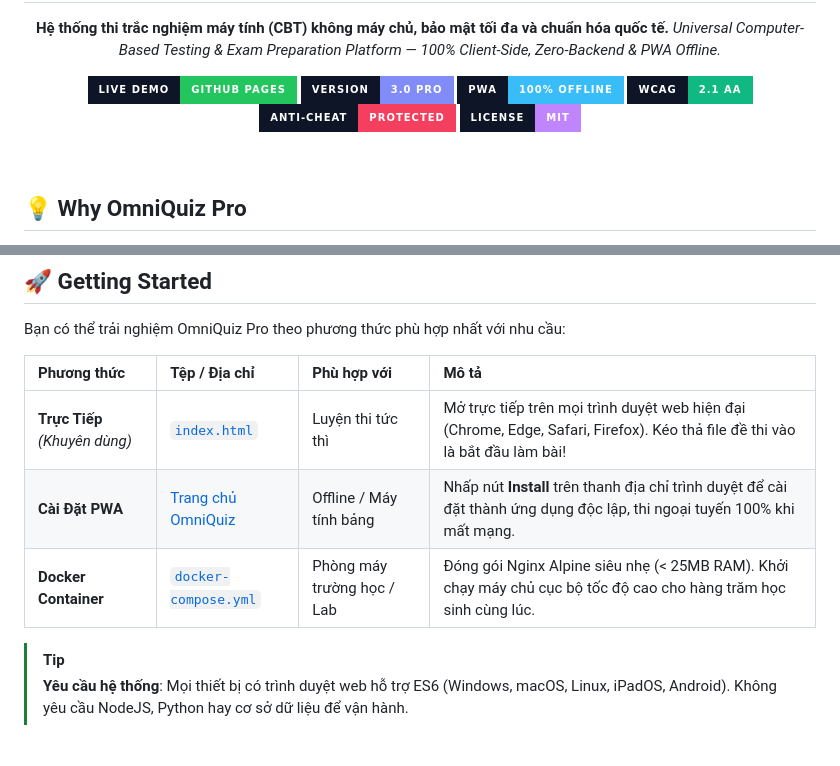
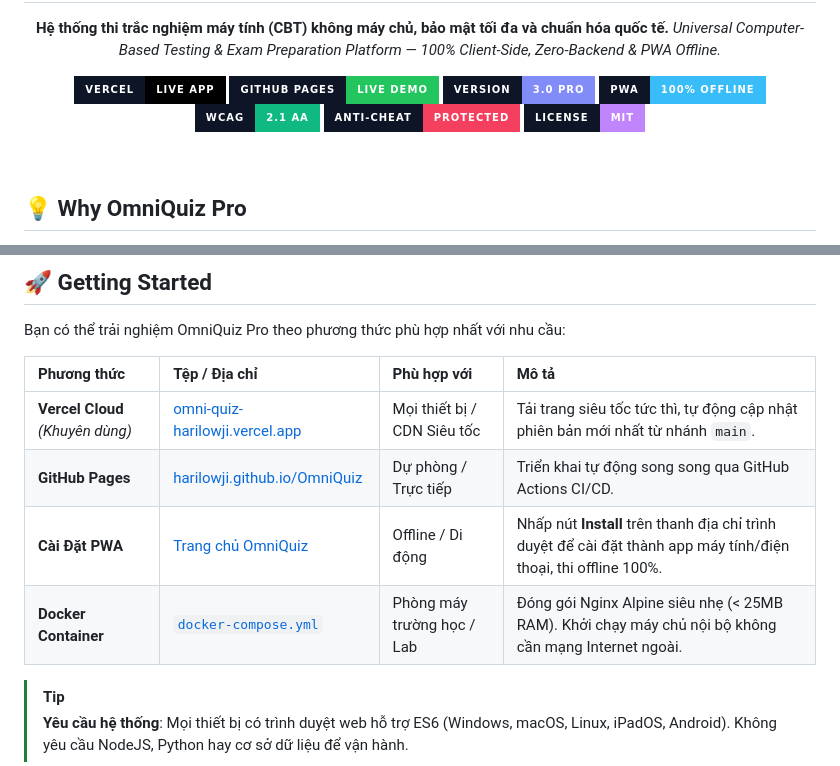
Before and after one commit to Harilowji/OmniQuiz, a Markdown page: README.md, 2 parts joined by grey strips. Drawn GitHub-style; badges without logos.

Commit message:
docs: add Vercel live application badge and deployment link

```diff
--- a/README.md
+++ b/README.md
@@ -10,11 +10,12 @@
   **Hệ thống thi trắc nghiệm máy tính (CBT) không máy chủ, bảo mật tối đa và chuẩn hóa quốc tế.**
   *Universal Computer-Based Testing & Exam Preparation Platform — 100% Client-Side, Zero-Backend & PWA Offline.*
 
-  [![Live Demo](https://img.shields.io/badge/Live%20Demo-GitHub%20Pages-22c55e?style=for-the-badge&logo=github&logoColor=white&labelColor=0d1527&color=22c55e)](https://harilowji.github.io/OmniQuiz/)
+  [![Vercel App](https://img.shields.io/badge/Vercel-Live%20App-000000?style=for-the-badge&logo=vercel&logoColor=white&labelColor=0d1527&color=000000)](https://omni-quiz-harilowji.vercel.app/)
+  [![GitHub Pages](https://img.shields.io/badge/GitHub%20Pages-Live%20Demo-22c55e?style=for-the-badge&logo=github&logoColor=white&labelColor=0d1527&color=22c55e)](https://harilowji.github.io/OmniQuiz/)
   [![Version](https://img.shields.io/badge/Version-3.0%20Pro-818cf8?style=for-the-badge&logo=speedtest&logoColor=white&labelColor=0d1527&color=818cf8)](https://github.com/Harilowji/OmniQuiz)
-  [![PWA Offline](https://img.shields.io/badge/PWA-100%25%20Offline-38bdf8?style=for-the-badge&logo=pwa&logoColor=white&labelColor=0d1527&color=38bdf8)](https://github.com/Harilowji/OmniQuiz)
-  [![WCAG](https://img.shields.io/badge/WCAG-2.1%20AA-10b981?style=for-the-badge&logo=w3c&logoColor=white&labelColor=0d1527&color=10b981)](https://github.com/Harilowji/OmniQuiz)
-  [![Anti-Cheat](https://img.shields.io/badge/Anti--Cheat-Protected-f43f5e?style=for-the-badge&logo=security&logoColor=white&labelColor=0d1527&color=f43f5e)](https://github.com/Harilowji/OmniQuiz)
+  [![PWA Offline](https://img.shields.io/badge/PWA-100%25%20Offline-38bdf8?style=for-the-badge&logo=pwa&logoColor=white&labelColor=0d1527&color=38bdf8)](https://omni-quiz-harilowji.vercel.app/)
+  [![WCAG](https://img.shields.io/badge/WCAG-2.1%20AA-10b981?style=for-the-badge&logo=w3c&logoColor=white&labelColor=0d1527&color=10b981)](https://omni-quiz-harilowji.vercel.app/)
+  [![Anti-Cheat](https://img.shields.io/badge/Anti--Cheat-Protected-f43f5e?style=for-the-badge&logo=security&logoColor=white&labelColor=0d1527&color=f43f5e)](https://omni-quiz-harilowji.vercel.app/)
   [![License](https://img.shields.io/badge/License-MIT-c084fc?style=for-the-badge&logo=opensourceinitiative&logoColor=white&labelColor=0d1527&color=c084fc)](LICENSE)
 
   <br />
@@ -132,9 +133,10 @@ Bạn có thể trải nghiệm OmniQuiz Pro theo phương thức phù hợp nh
 
 | Phương thức | Tệp / Địa chỉ | Phù hợp với | Mô tả |
 | :--- | :--- | :--- | :--- |
-| **Trực Tiếp** *(Khuyên dùng)* | [`index.html`](index.html) | Luyện thi tức thì | Mở trực tiếp trên mọi trình duyệt web hiện đại (Chrome, Edge, Safari, Firefox). Kéo thả file đề thi vào là bắt đầu làm bài! |
-| **Cài Đặt PWA** | [Trang chủ OmniQuiz](https://harilowji.github.io/OmniQuiz/) | Offline / Máy tính bảng | Nhấp nút **Install** trên thanh địa chỉ trình duyệt để cài đặt thành ứng dụng độc lập, thi ngoại tuyến 100% khi mất mạng. |
-| **Docker Container** | [`docker-compose.yml`](docker-compose.yml) | Phòng máy trường học / Lab | Đóng gói Nginx Alpine siêu nhẹ (< 25MB RAM). Khởi chạy máy chủ cục bộ tốc độ cao cho hàng trăm học sinh cùng lúc. |
+| **Vercel Cloud** *(Khuyên dùng)* | [omni-quiz-harilowji.vercel.app](https://omni-quiz-harilowji.vercel.app/) | Mọi thiết bị / CDN Siêu tốc | Tải trang siêu tốc tức thì, tự động cập nhật phiên bản mới nhất từ nhánh `main`. |
+| **GitHub Pages** | [harilowji.github.io/OmniQuiz](https://harilowji.github.io/OmniQuiz/) | Dự phòng / Trực tiếp | Triển khai tự động song song qua GitHub Actions CI/CD. |
+| **Cài Đặt PWA** | [Trang chủ OmniQuiz](https://omni-quiz-harilowji.vercel.app/) | Offline / Di động | Nhấp nút **Install** trên thanh địa chỉ trình duyệt để cài đặt thành app máy tính/điện thoại, thi offline 100%. |
+| **Docker Container** | [`docker-compose.yml`](docker-compose.yml) | Phòng máy trường học / Lab | Đóng gói Nginx Alpine siêu nhẹ (< 25MB RAM). Khởi chạy máy chủ nội bộ không cần mạng Internet ngoài. |
 
 > [!TIP]
 > **Yêu cầu hệ thống**: Mọi thiết bị có trình duyệt web hỗ trợ ES6 (Windows, macOS, Linux, iPadOS, Android). Không yêu cầu NodeJS, Python hay cơ sở dữ liệu để vận hành.
```
